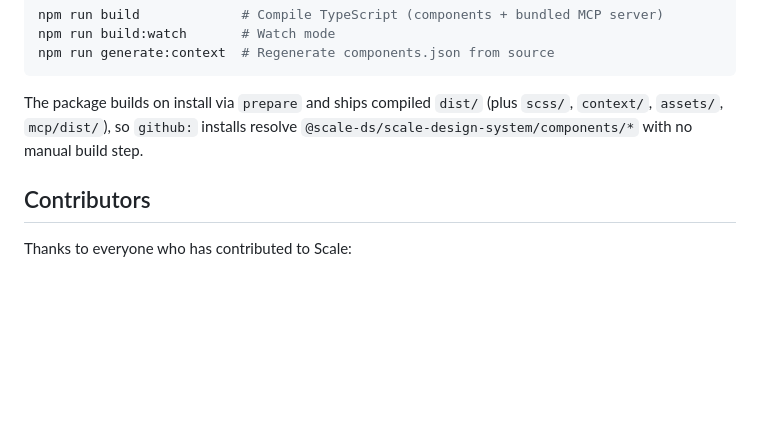
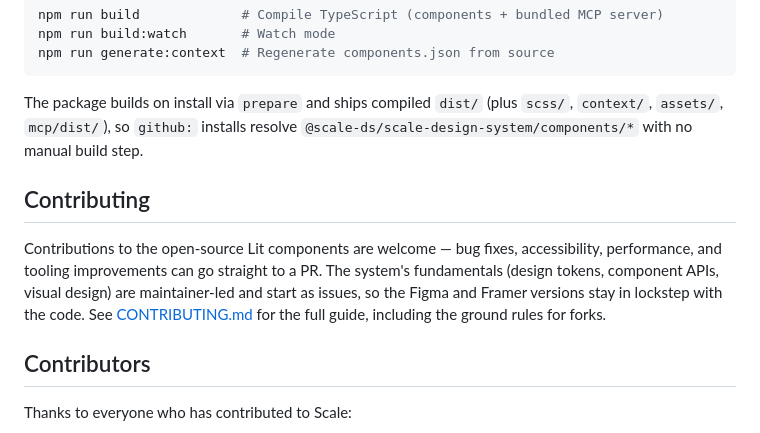
Before and after one commit to ScaleDS/scale-design-system, a Markdown page: README.md, the part around the change. Rendered like a GitHub page; blank space fills up the shorter version.

```diff
--- a/README.md
+++ b/README.md
@@ -137,6 +137,15 @@ The package builds on install via `prepare` and ships compiled `dist/` (plus
 `scss/`, `context/`, `assets/`, `mcp/dist/`), so `github:` installs resolve
 `@scale-ds/scale-design-system/components/*` with no manual build step.
 
+## Contributing
+
+Contributions to the open-source Lit components are welcome — bug fixes,
+accessibility, performance, and tooling improvements can go straight to a PR.
+The system's fundamentals (design tokens, component APIs, visual design) are
+maintainer-led and start as issues, so the Figma and Framer versions stay in
+lockstep with the code. See [CONTRIBUTING.md](CONTRIBUTING.md) for the full
+guide, including the ground rules for forks.
+
 ## Contributors
 
 Thanks to everyone who has contributed to Scale:
```
Also changed, not shown: CODE_OF_CONDUCT.md (added, +18 -0 lines), CONTRIBUTING.md (added, +195 -0 lines).
